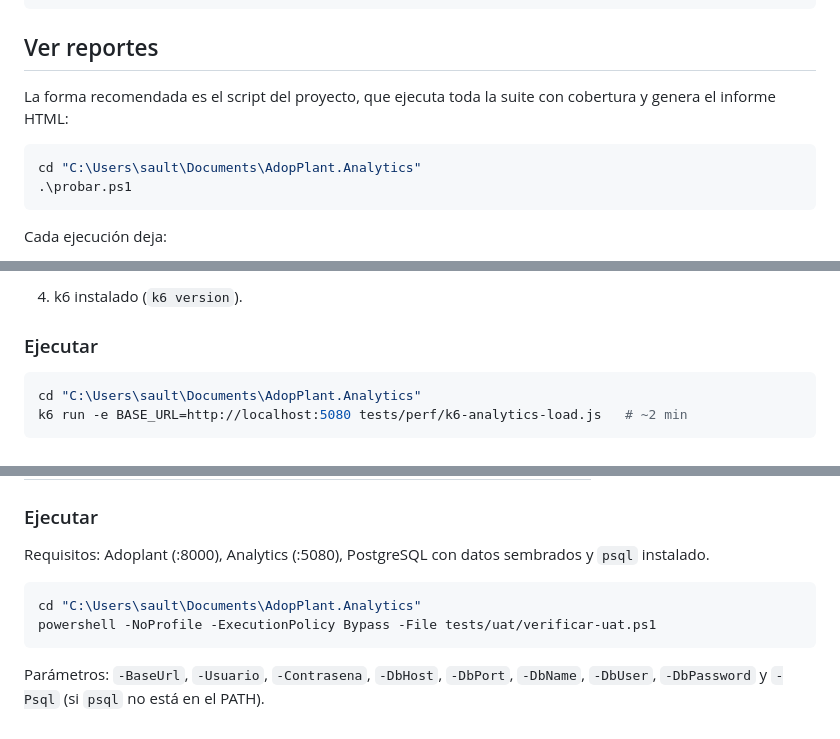
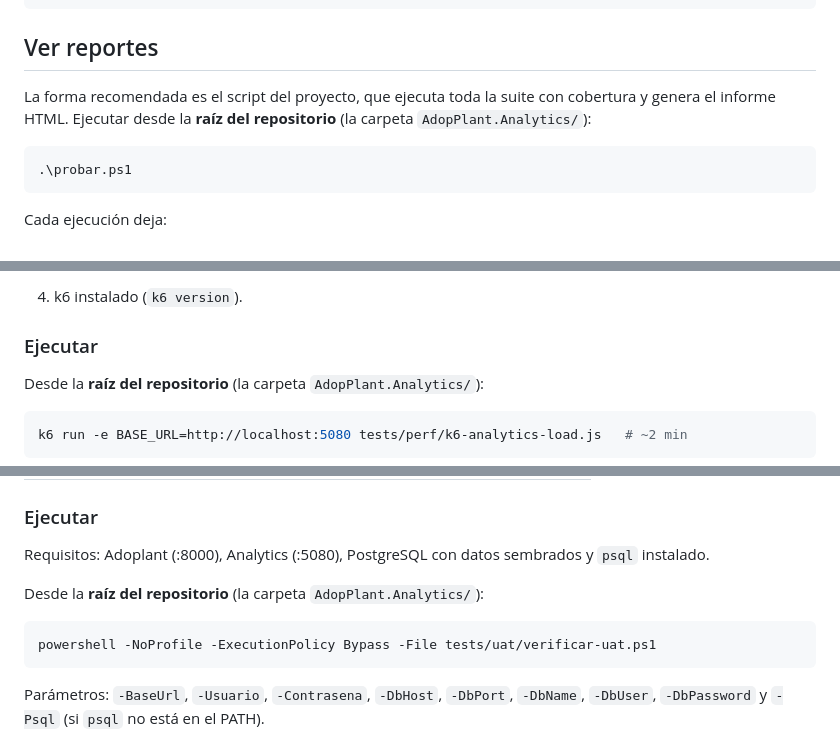
Before and after one commit to SaulOrlando/web-dmin, a Markdown page: README.md, 3 parts joined by grey strips. GitHub-like rendering.

Commit message:
Se actualizo el readme

````diff
--- a/README.md
+++ b/README.md
@@ -64,10 +64,10 @@ dotnet test tests/AdopPlant.Analytics.Tests/AdopPlant.Analytics.Tests.csproj --l
 ## Ver reportes
 
 La forma recomendada es el script del proyecto, que ejecuta toda la suite con cobertura
-y genera el informe HTML:
+y genera el informe HTML. Ejecutar desde la **raíz del repositorio** (la carpeta
+`AdopPlant.Analytics/`):
 
 ```powershell
-cd "C:\Users\sault\Documents\AdopPlant.Analytics"
 .\probar.ps1
 ```
 
@@ -117,8 +117,9 @@ concurrentes durante 2 minutos** contra `GET /api/metricas/resumen` y
 
 ### Ejecutar
 
+Desde la **raíz del repositorio** (la carpeta `AdopPlant.Analytics/`):
+
 ```powershell
-cd "C:\Users\sault\Documents\AdopPlant.Analytics"
 k6 run -e BASE_URL=http://localhost:5080 tests/perf/k6-analytics-load.js   # ~2 min
 ```
 
@@ -163,8 +164,9 @@ Analytics contra el entorno real y **contrasta cada valor con PostgreSQL**:
 Requisitos: Adoplant (:8000), Analytics (:5080), PostgreSQL con datos sembrados y
 `psql` instalado.
 
+Desde la **raíz del repositorio** (la carpeta `AdopPlant.Analytics/`):
+
 ```powershell
-cd "C:\Users\sault\Documents\AdopPlant.Analytics"
 powershell -NoProfile -ExecutionPolicy Bypass -File tests/uat/verificar-uat.ps1
 ```
 
````
Also changed, not shown: 1 other file.
